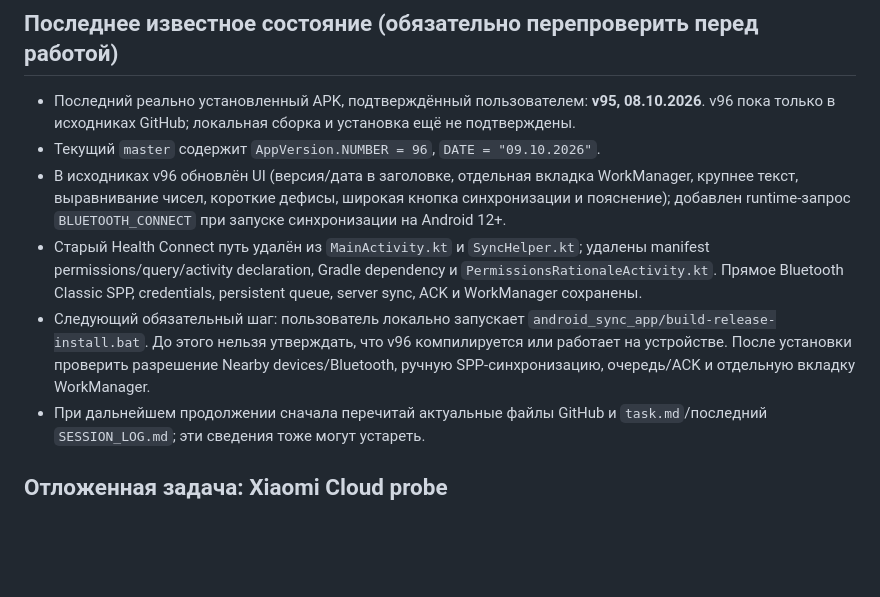
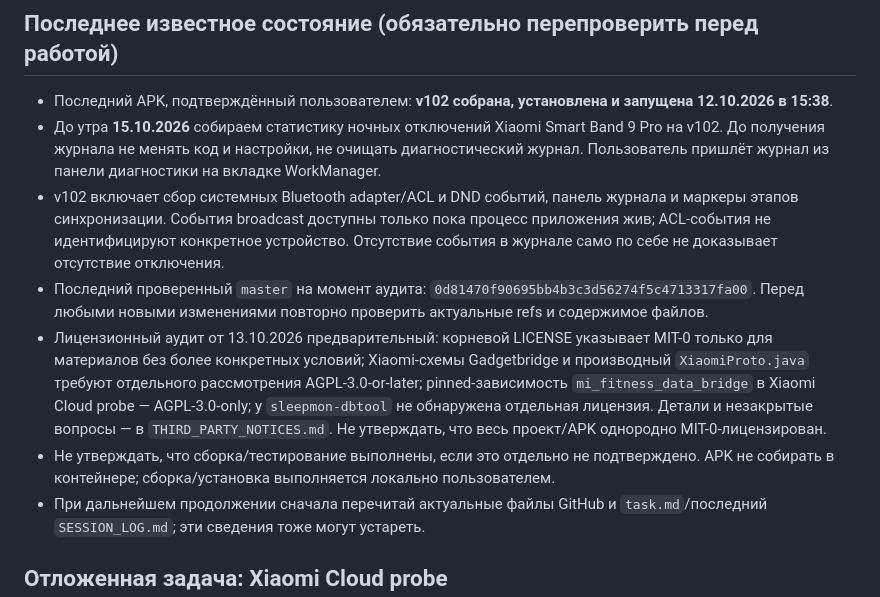
Before and after one commit to vsuh/sleepmon, a Markdown page: AI_CONTEXT.md, the part around the change. GitHub-like rendering; blank space fills up the shorter version.

Commit message:
docs: refresh project context after v102 and license audit

```diff
--- a/AI_CONTEXT.md
+++ b/AI_CONTEXT.md
@@ -47,11 +47,12 @@ Sleep Monitor собирает показатели Xiaomi Smart Band через
 
 ## Последнее известное состояние (обязательно перепроверить перед работой)
 
-- Последний реально установленный APK, подтверждённый пользователем: **v95, 08.10.2026**. v96 пока только в исходниках GitHub; локальная сборка и установка ещё не подтверждены.
-- Текущий `master` содержит `AppVersion.NUMBER = 96`, `DATE = "09.10.2026"`.
-- В исходниках v96 обновлён UI (версия/дата в заголовке, отдельная вкладка WorkManager, крупнее текст, выравнивание чисел, короткие дефисы, широкая кнопка синхронизации и пояснение); добавлен runtime-запрос `BLUETOOTH_CONNECT` при запуске синхронизации на Android 12+.
-- Старый Health Connect путь удалён из `MainActivity.kt` и `SyncHelper.kt`; удалены manifest permissions/query/activity declaration, Gradle dependency и `PermissionsRationaleActivity.kt`. Прямое Bluetooth Classic SPP, credentials, persistent queue, server sync, ACK и WorkManager сохранены.
-- Следующий обязательный шаг: пользователь локально запускает `android_sync_app/build-release-install.bat`. До этого нельзя утверждать, что v96 компилируется или работает на устройстве. После установки проверить разрешение Nearby devices/Bluetooth, ручную SPP-синхронизацию, очередь/ACK и отдельную вкладку WorkManager.
+- Последний APK, подтверждённый пользователем: **v102 собрана, установлена и запущена 12.10.2026 в 15:38**.
+- До утра **15.10.2026** собираем статистику ночных отключений Xiaomi Smart Band 9 Pro на v102. До получения журнала не менять код и настройки, не очищать диагностический журнал. Пользователь пришлёт журнал из панели диагностики на вкладке WorkManager.
+- v102 включает сбор системных Bluetooth adapter/ACL и DND событий, панель журнала и маркеры этапов синхронизации. События broadcast доступны только пока процесс приложения жив; ACL-события не идентифицируют конкретное устройство. Отсутствие события в журнале само по себе не доказывает отсутствие отключения.
+- Последний проверенный `master` на момент аудита: `0d81470f90695bb4b3c3d56274f5c4713317fa00`. Перед любыми новыми изменениями повторно проверить актуальные refs и содержимое файлов.
+- Лицензионный аудит от 13.10.2026 предварительный: корневой LICENSE указывает MIT-0 только для материалов без более конкретных условий; Xiaomi-схемы Gadgetbridge и производный `XiaomiProto.java` требуют отдельного рассмотрения AGPL-3.0-or-later; pinned-зависимость `mi_fitness_data_bridge` в Xiaomi Cloud probe — AGPL-3.0-only; у `sleepmon-dbtool` не обнаружена отдельная лицензия. Детали и незакрытые вопросы — в `THIRD_PARTY_NOTICES.md`. Не утверждать, что весь проект/APK однородно MIT-0-лицензирован.
+- Не утверждать, что сборка/тестирование выполнены, если это отдельно не подтверждено. APK не собирать в контейнере; сборка/установка выполняется локально пользователем.
 - При дальнейшем продолжении сначала перечитай актуальные файлы GitHub и `task.md`/последний `SESSION_LOG.md`; эти сведения тоже могут устареть.
 
 ## Отложенная задача: Xiaomi Cloud probe
```
